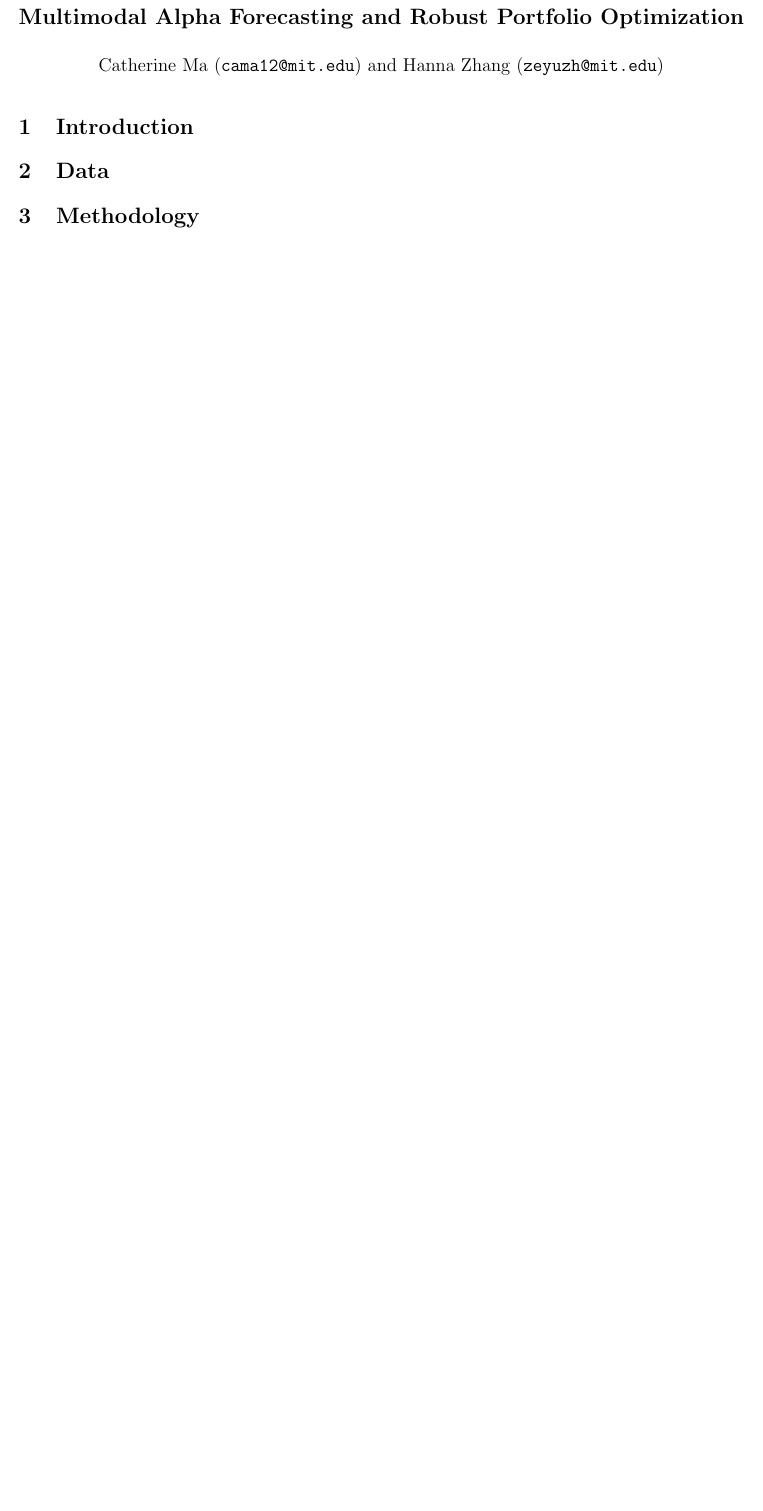
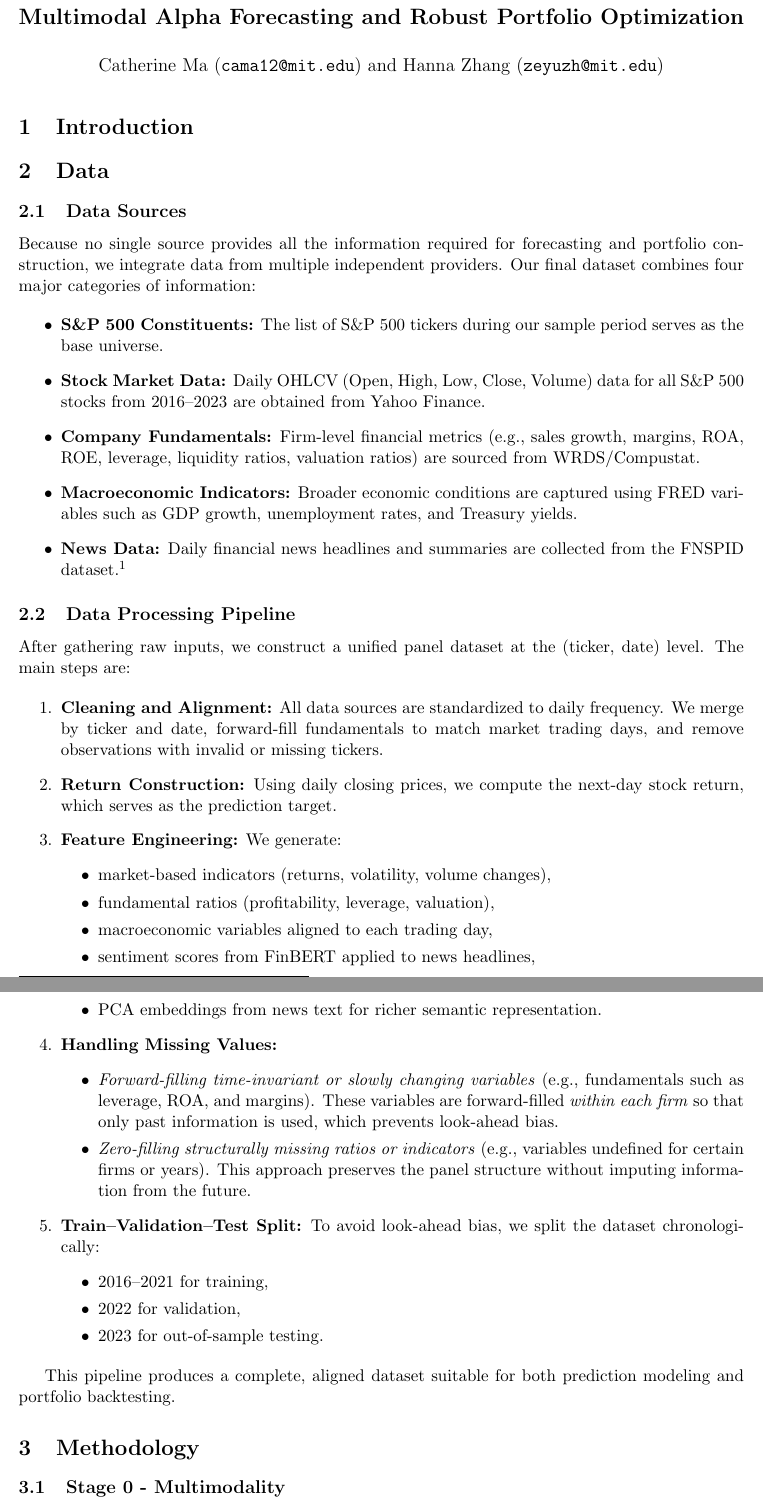
Before and after one commit to hanna0601/alpha-forecasting, a LaTeX document (documents/report/report.tex): part of the page before the commit and two parts of pages 1 and 2 of 2 after it, the two joined at a grey line, cut so that both start at the same text, the shorter picture padded with empty space. Compiled offline with pdfLaTeX.

Commit message:
add data section in the report

```diff
--- a/documents/report/report.tex
+++ b/documents/report/report.tex
@@ -11,7 +11,9 @@
 \usepackage{booktabs}
 \usepackage{authblk} % for multiple authors
 \usepackage{lipsum}
-\usepackage[none]{hyphenat}
+\usepackage{hyphenat}
+\usepackage[colorlinks=true, urlcolor=black, linkcolor=black]{hyperref}
+
 
 % -------------------------------------------------
 % CODE SETTINGS
@@ -57,5 +59,72 @@
 
 \section{Data}
 
+\subsection{Data Sources}
+
+Because no single source provides all the information required for forecasting and portfolio construction, we integrate data from multiple independent providers. Our final dataset combines four major categories of information:
+
+\begin{itemize}
+    \item \textbf{S\&P 500 Constituents:}
+    The list of S\&P~500 tickers during our sample period serves as the base universe.
+
+    \item \textbf{Stock Market Data:}
+    Daily OHLCV (Open, High, Low, Close, Volume) data for all S\&P~500 stocks from 2016--2023 are obtained from Yahoo Finance.
+
+    \item \textbf{Company Fundamentals:}
+    Firm-level financial metrics (e.g., sales growth, margins, ROA, ROE, leverage, liquidity ratios, valuation ratios) are sourced from WRDS/Compustat.
+
+    \item \textbf{Macroeconomic Indicators:}
+    Broader economic conditions are captured using FRED variables such as GDP growth, unemployment rates, and Treasury yields.
+
+    \item \textbf{News Data:}
+    Daily financial news headlines and summaries are collected from the FNSPID dataset.\footnote{\url{https://huggingface.co/datasets/Zihan1004/FNSPID}}
+\end{itemize}
+
+\subsection{Data Processing Pipeline}
+
+After gathering raw inputs, we construct a unified panel dataset at the (ticker, date) level. The main steps are:
+
+\begin{enumerate}
+    \item \textbf{Cleaning and Alignment:}
+    All data sources are standardized to daily frequency. We merge by ticker and date, forward-fill fundamentals to match market trading days, and remove observations with invalid or missing tickers.
+
+    \item \textbf{Return Construction:}
+    Using daily closing prices, we compute the next-day stock return, which serves as the prediction target.
+
+    \item \textbf{Feature Engineering:}
+    We generate:
+    \begin{itemize}
+        \item market-based indicators (returns, volatility, volume changes),
+        \item fundamental ratios (profitability, leverage, valuation),
+        \item macroeconomic variables aligned to each trading day,
+        \item sentiment scores from FinBERT applied to news headlines,
+        \item PCA embeddings from news text for richer semantic representation.
+    \end{itemize}
+
+    \item \textbf{Handling Missing Values:}
+    \begin{itemize}
+        \item \emph{Forward-filling time-invariant or slowly changing variables}
+        (e.g., fundamentals such as leverage, ROA, and margins).
+        These variables are forward-filled \emph{within each firm} so that only past information is used, which prevents look-ahead bias.
+
+        \item \emph{Zero-filling structurally missing ratios or indicators}
+        (e.g., variables undefined for certain firms or years).
+        This approach preserves the panel structure without imputing information from the future.
+    \end{itemize}
+
+    \item \textbf{Train–Validation–Test Split:}
+    To avoid look-ahead bias, we split the dataset chronologically:
+    \begin{itemize}
+        \item 2016--2021 for training,
+        \item 2022 for validation,
+        \item 2023 for out-of-sample testing.
+    \end{itemize}
+\end{enumerate}
+
+This pipeline produces a complete, aligned dataset suitable for both prediction modeling and portfolio backtesting.
+
+
+
 \section{Methodology}
 
+\subsection{Stage 0 - Multimodality}
```
Also changed, not shown: documents/report/report.pdf (added), documents/report/report.tex (8 more changed lines), 4 other files.
